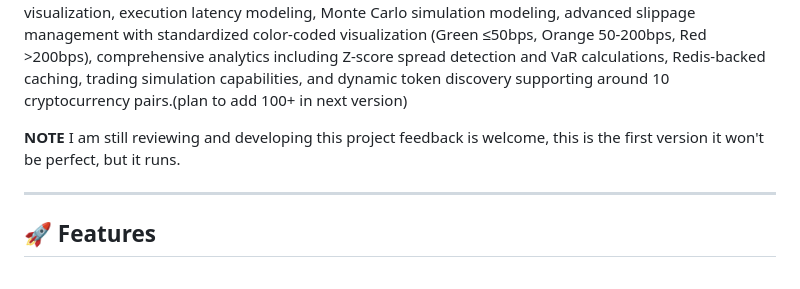
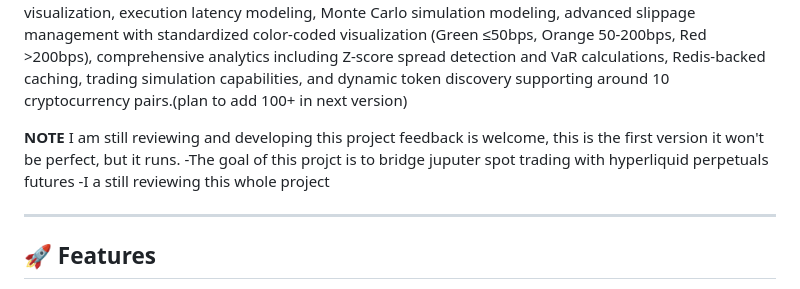
Before and after one commit to btorressz/PerpSpot, a Markdown page: README.md, the part around the change. Drawn GitHub-style.

```diff
--- a/README.md
+++ b/README.md
@@ -5,6 +5,8 @@
 A sophisticated cryptocurrency perpetuals arbitrage trading platform called "Perp Spot Crypto Arbitrage" that bridges Jupiter spot trading with Hyperliquid perpetual futures. Features real-time WebSocket data feeds with mainnet/testnet fallback, arbitrage opportunity detection, interactive dashboard with Chart.js visualization, execution latency modeling, Monte Carlo simulation modeling, advanced slippage management with standardized color-coded visualization (Green ≤50bps, Orange 50-200bps, Red >200bps), comprehensive analytics including Z-score spread detection and VaR calculations, Redis-backed caching, trading simulation capabilities, and dynamic token discovery supporting around 10 cryptocurrency pairs.(plan to add 100+ in next version)
 
 **NOTE** I am still reviewing and developing this project feedback is welcome, this is the first version it won't be perfect, but it runs.
+-The goal of this projct is to bridge juputer spot trading with hyperliquid perpetuals futures
+-I a still reviewing this whole project
 
 ---
 
```
